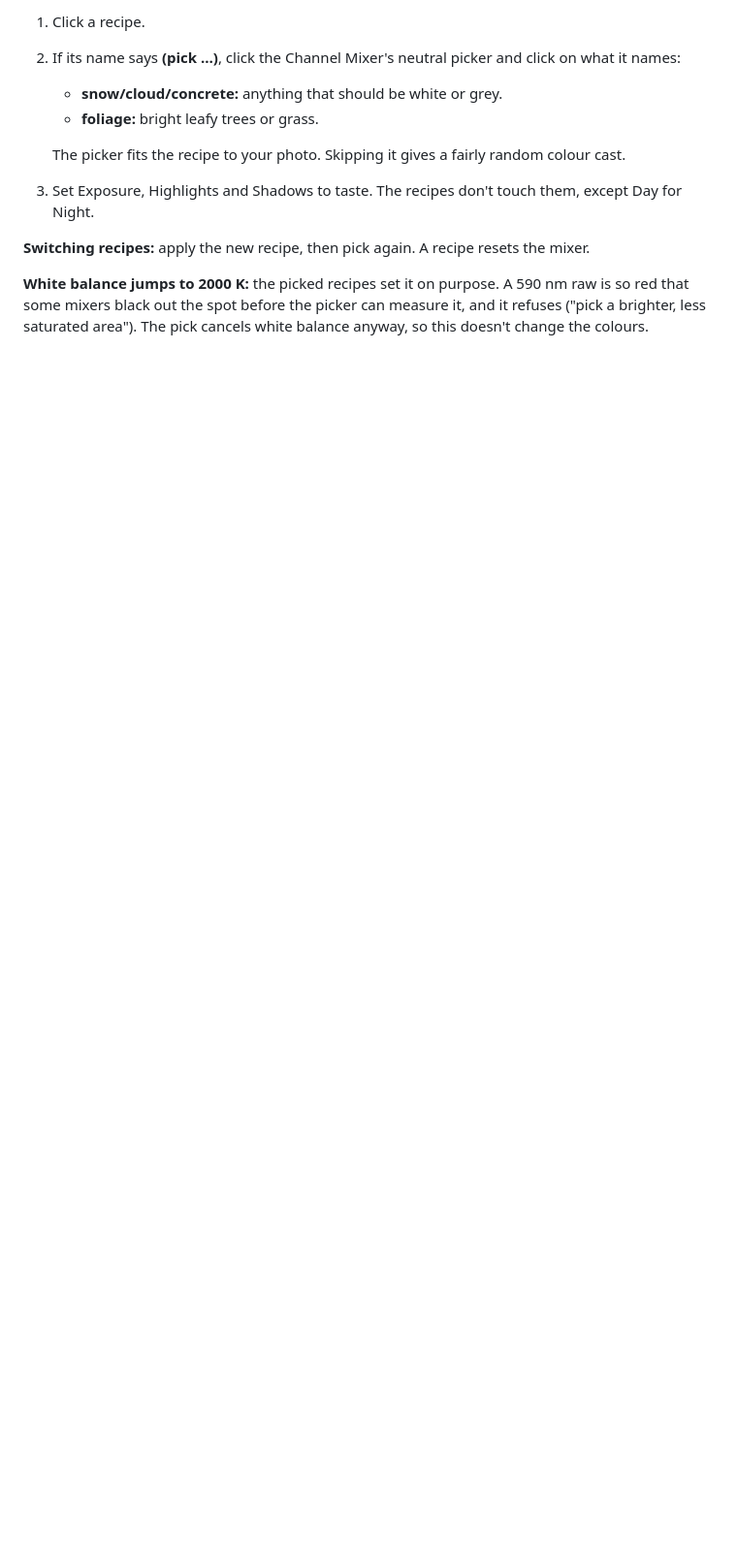
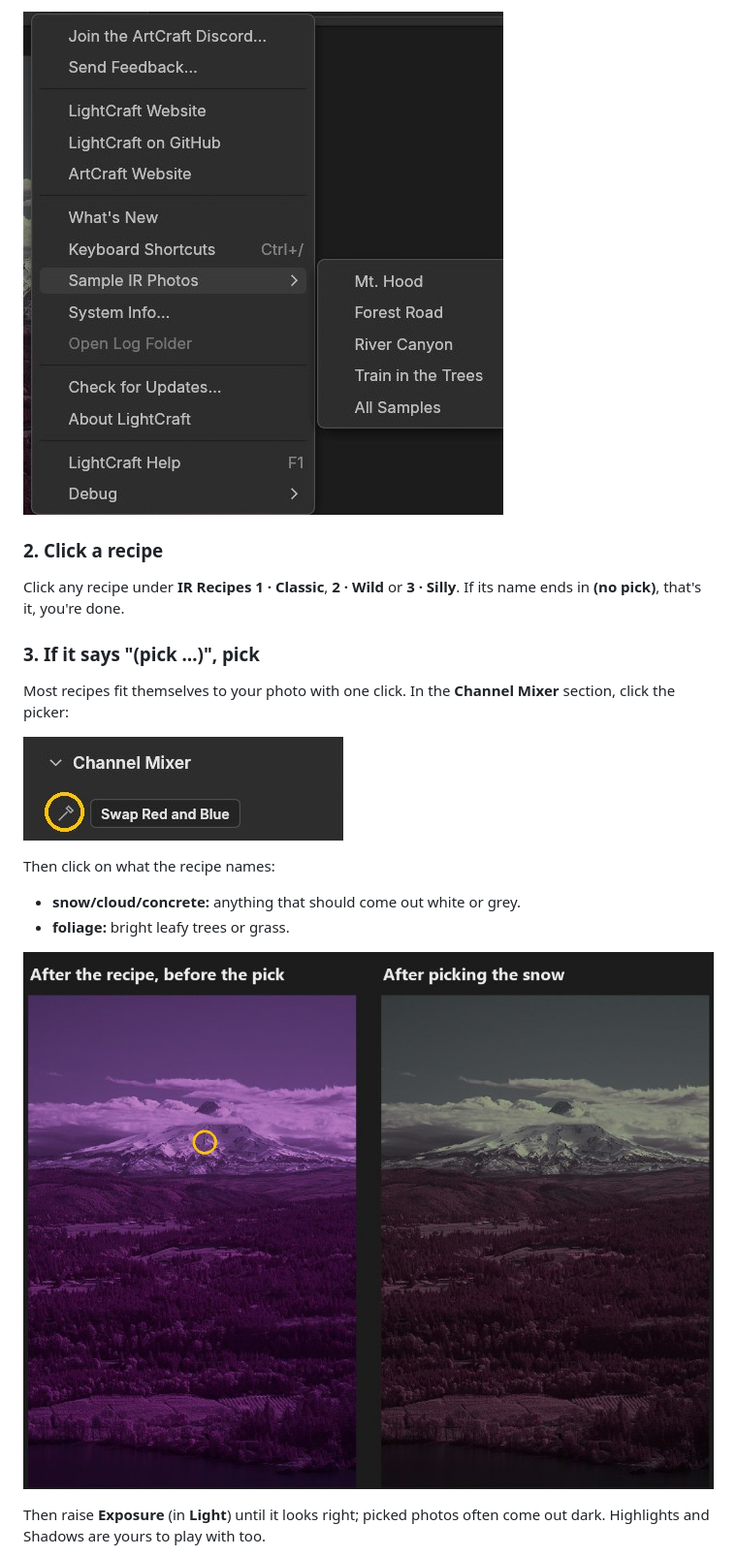
Before and after one commit to darthnut/lightcraft-ir-recipes, a Markdown page: README.md, the part around one of its changes. Shown at 97% size. GitHub-like rendering; pictures changed too: guide/3-picker-button.jpg (added), guide/4-pick-before-after.jpg (added), guide/6-sample-photos-menu.jpg (added); blank space fills up the shorter version.

```diff
--- a/README.md
+++ b/README.md
@@ -37,14 +34,24 @@ They appear in three groups: **IR Recipes 1 · Classic**, **2 · Wild** and **3
 
-1. Click a recipe.
-2. If its name says **(pick …)**, click the Channel Mixer's neutral picker and click on what it names:
-   - **snow/cloud/concrete:** anything that should be white or grey.
-   - **foliage:** bright leafy trees or grass.
+![Help, Sample IR Photos](guide/6-sample-photos-menu.jpg)
 
-   The picker fits the recipe to your photo. Skipping it gives a fairly random colour cast.
-3. Set Exposure, Highlights and Shadows to taste. The recipes don't touch them, except Day for Night.
+### 2. Click a recipe
 
-**Switching recipes:** apply the new recipe, then pick again. A recipe resets the mixer.
+Click any recipe under **IR Recipes 1 · Classic**, **2 · Wild** or **3 · Silly**. If its name ends in **(no pick)**,
+that's it, you're done.
 
-**White balance jumps to 2000 K:** the picked recipes set it on purpose. A 590 nm raw is so red that some mixers black
-out the spot before the picker can measure it, and it refuses ("pick a brighter, less saturated area"). The pick
-cancels white balance anyway, so this doesn't change the colours.
+### 3. If it says "(pick …)", pick
+
+Most recipes fit themselves to your photo with one click. In the **Channel Mixer** section, click the picker:
+
+![The Channel Mixer's picker](guide/3-picker-button.jpg)
+
+Then click on what the recipe names:
+
+- **snow/cloud/concrete:** anything that should come out white or grey.
+- **foliage:** bright leafy trees or grass.
+
+![Before and after picking the snow](guide/4-pick-before-after.jpg)
+
+Then raise **Exposure** (in **Light**) until it looks right; picked photos often come out dark. Highlights and Shadows
+are yours to play with too.
+
```
Also changed, not shown: other parts of README.md (+77 -21 lines), guide/1-first-visit.jpg (added), guide/2-start-card.jpg (added), guide/5-share-dialog.jpg (added), 3 other files.
